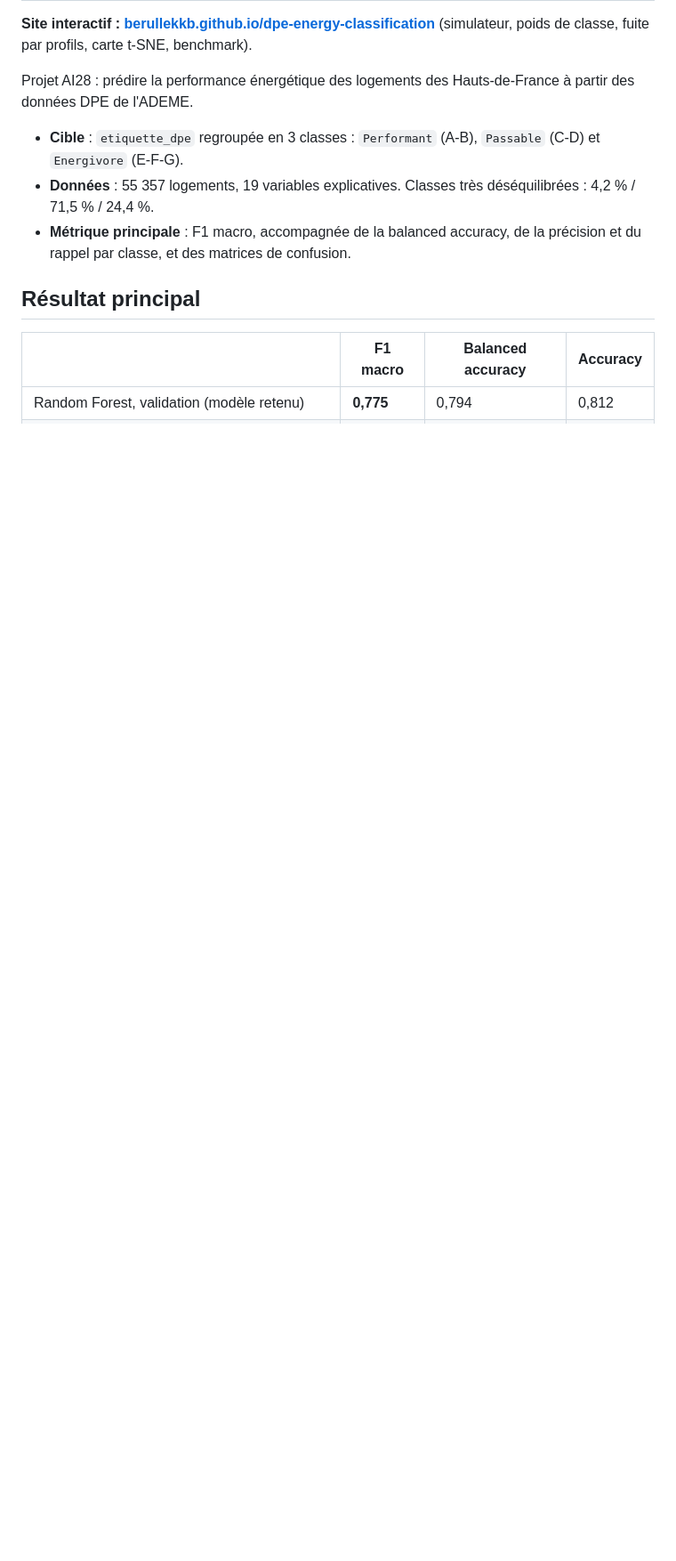
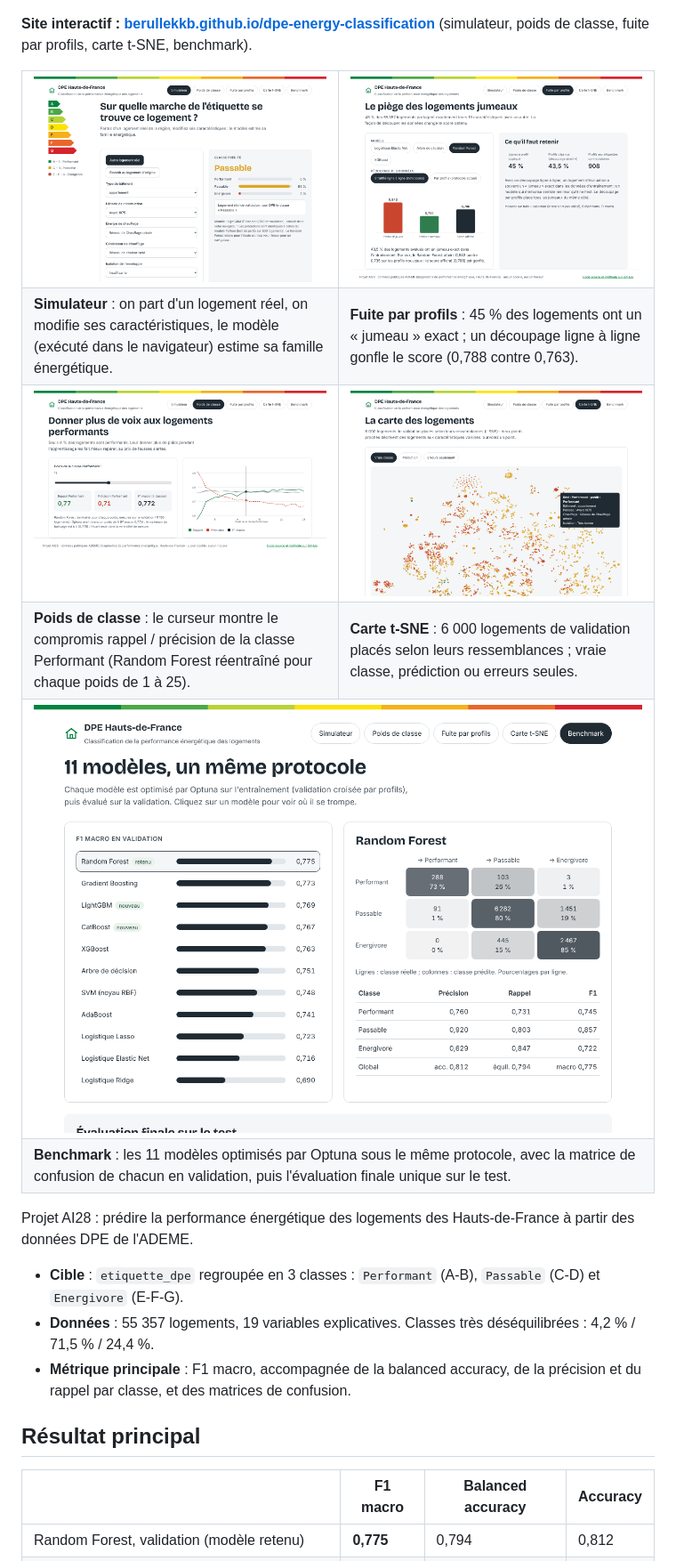
Before and after one commit to berullekkb/dpe-energy-classification, a Markdown page: README.md, the part around one of its changes. Shown at 89% size. Drawn GitHub-style; pictures changed too: docs/images/site_benchmark.png (added), docs/images/site_carte.png (added), docs/images/site_fuite.png (added); blank space fills up the shorter version.

Commit message:
docs: captures du site interactif dans le README
Galerie de cinq captures (simulateur, fuite par profils, poids de classe,
carte t-SNE, benchmark), badge du workflow et description du déploiement
par GitHub Actions (vérification de parité puis publication).

```diff
--- a/README.md
+++ b/README.md
@@ -2,6 +4,31 @@
 
 **Site interactif : [berullekkb.github.io/dpe-energy-classification](https://berullekkb.github.io/dpe-energy-classification/)**
 (simulateur, poids de classe, fuite par profils, carte t-SNE, benchmark).
+
+<table>
+  <tr>
+    <td width="50%"><a href="https://berullekkb.github.io/dpe-energy-classification/#simulateur"><img src="docs/images/site_simulateur.png" alt="Simulateur : un logement réel de validation, ses caractéristiques modifiables et la classe prédite par le modèle"></a></td>
+    <td width="50%"><a href="https://berullekkb.github.io/dpe-energy-classification/#fuite"><img src="docs/images/site_fuite.png" alt="Fuite par profils : score obtenu selon le découpage des données, ligne à ligne ou par profils"></a></td>
+  </tr>
+  <tr>
+    <td><b>Simulateur</b> : on part d'un logement réel, on modifie ses caractéristiques, le modèle (exécuté dans le navigateur) estime sa famille énergétique.</td>
+    <td><b>Fuite par profils</b> : 45 % des logements ont un « jumeau » exact ; un découpage ligne à ligne gonfle le score (0,788 contre 0,763).</td>
+  </tr>
+  <tr>
+    <td><a href="https://berullekkb.github.io/dpe-energy-classification/#poids"><img src="docs/images/site_poids.png" alt="Poids de classe : rappel, précision et F1 de la classe Performant selon le poids donné pendant l'apprentissage"></a></td>
+    <td><a href="https://berullekkb.github.io/dpe-energy-classification/#carte"><img src="docs/images/site_carte.png" alt="Carte t-SNE : 6 000 logements de validation colorés par classe, avec le détail d'un logement au survol"></a></td>
+  </tr>
+  <tr>
+    <td><b>Poids de classe</b> : le curseur montre le compromis rappel / précision de la classe Performant (Random Forest réentraîné pour chaque poids de 1 à 25).</td>
+    <td><b>Carte t-SNE</b> : 6 000 logements de validation placés selon leurs ressemblances ; vraie classe, prédiction ou erreurs seules.</td>
+  </tr>
+  <tr>
+    <td colspan="2"><a href="https://berullekkb.github.io/dpe-energy-classification/#benchmark"><img src="docs/images/site_benchmark.png" alt="Benchmark : F1 macro en validation des 11 modèles et matrice de confusion du modèle sélectionné"></a></td>
+  </tr>
+  <tr>
+    <td colspan="2"><b>Benchmark</b> : les 11 modèles optimisés par Optuna sous le même protocole, avec la matrice de confusion de chacun en validation, puis l'évaluation finale unique sur le test.</td>
+  </tr>
+</table>
 
 Projet AI28 : prédire la performance énergétique des logements des
 Hauts-de-France à partir des données DPE de l'ADEME.
```
Also changed, not shown: other parts of README.md (+15 -3 lines).
